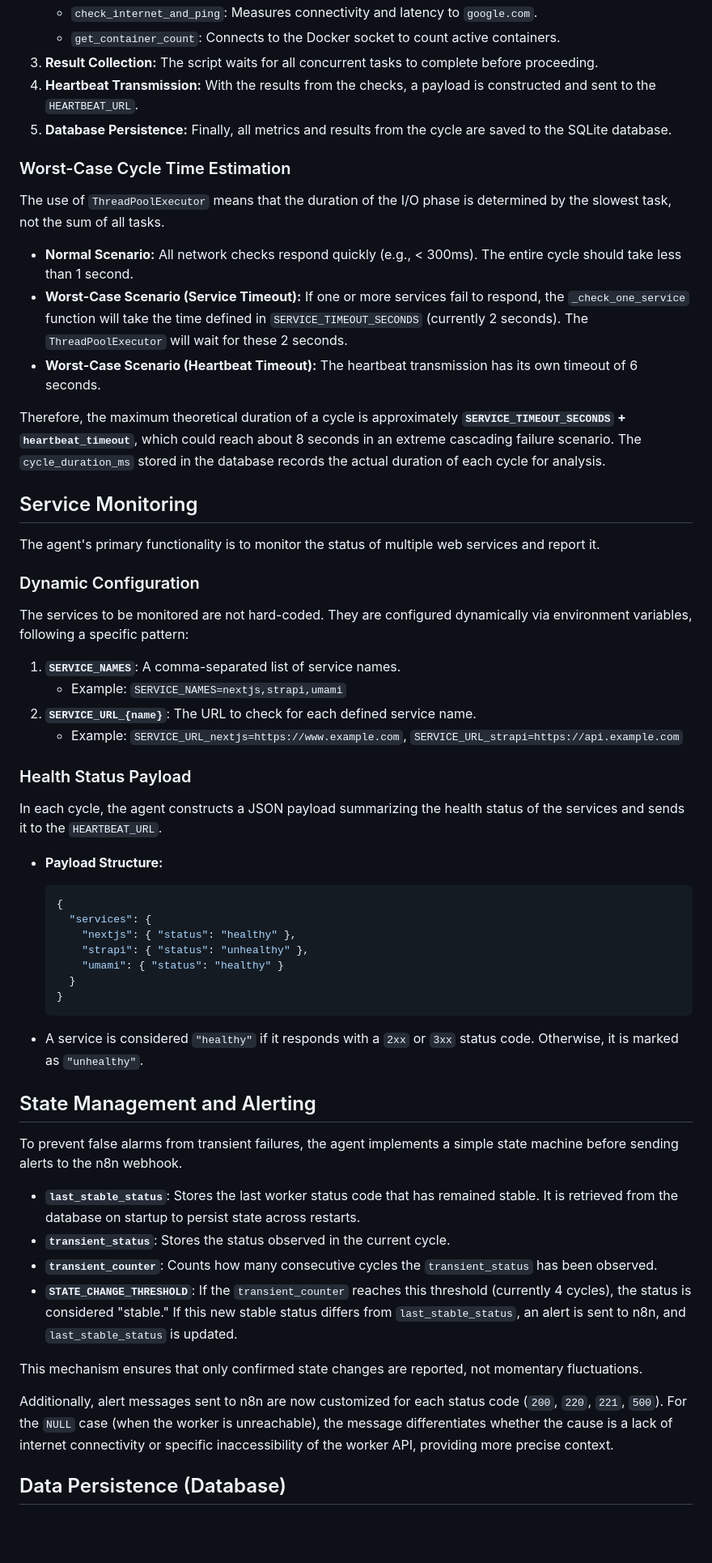
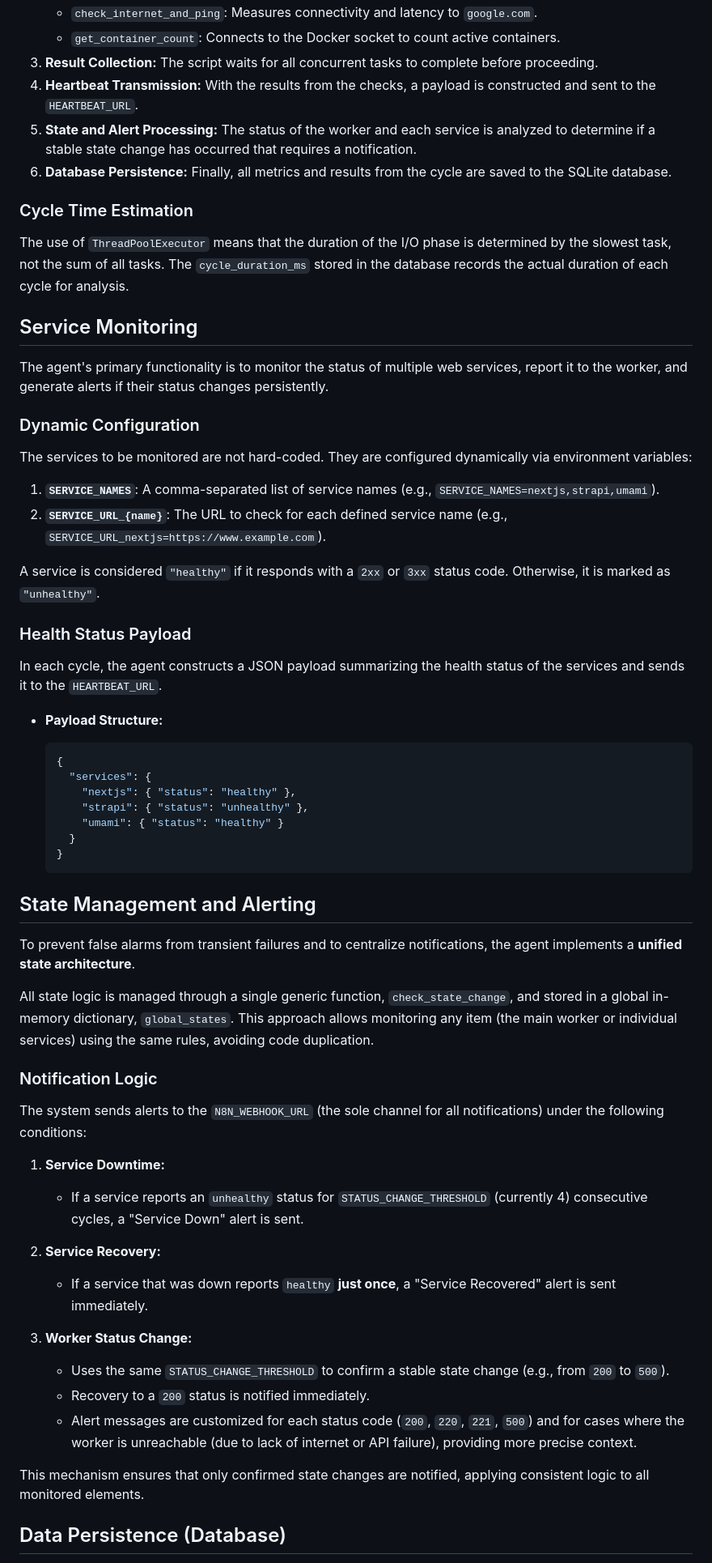
Before and after one commit to iamseb4s/heartbeat-monitor, a Markdown page: README.md, the part around the change. Shown at 81% size. GitHub-like rendering; blank space fills up the shorter version.

Commit message:
docs(monitor): Update READMEs for new unified state and alert features

````diff
--- a/README.md
+++ b/README.md
@@ -17,30 +17,25 @@ Each execution cycle follows a concurrent model to optimize time and prevent blo
     * `get_container_count`: Connects to the Docker socket to count active containers.
 3. **Result Collection:** The script waits for all concurrent tasks to complete before proceeding.
 4. **Heartbeat Transmission:** With the results from the checks, a payload is constructed and sent to the `HEARTBEAT_URL`.
-5. **Database Persistence:** Finally, all metrics and results from the cycle are saved to the SQLite database.
+5. **State and Alert Processing:** The status of the worker and each service is analyzed to determine if a stable state change has occurred that requires a notification.
+6. **Database Persistence:** Finally, all metrics and results from the cycle are saved to the SQLite database.
 
-### Worst-Case Cycle Time Estimation
+### Cycle Time Estimation
 
-The use of `ThreadPoolExecutor` means that the duration of the I/O phase is determined by the slowest task, not the sum of all tasks.
-
-* **Normal Scenario:** All network checks respond quickly (e.g., < 300ms). The entire cycle should take less than 1 second.
-* **Worst-Case Scenario (Service Timeout):** If one or more services fail to respond, the `_check_one_service` function will take the time defined in `SERVICE_TIMEOUT_SECONDS` (currently 2 seconds). The `ThreadPoolExecutor` will wait for these 2 seconds.
-* **Worst-Case Scenario (Heartbeat Timeout):** The heartbeat transmission has its own timeout of 6 seconds.
-
-Therefore, the maximum theoretical duration of a cycle is approximately **`SERVICE_TIMEOUT_SECONDS` + `heartbeat_timeout`**, which could reach about 8 seconds in an extreme cascading failure scenario. The `cycle_duration_ms` stored in the database records the actual duration of each cycle for analysis.
+The use of `ThreadPoolExecutor` means that the duration of the I/O phase is determined by the slowest task, not the sum of all tasks. The `cycle_duration_ms` stored in the database records the actual duration of each cycle for analysis.
 
 ## Service Monitoring
 
-The agent's primary functionality is to monitor the status of multiple web services and report it.
+The agent's primary functionality is to monitor the status of multiple web services, report it to the worker, and generate alerts if their status changes persistently.
 
 ### Dynamic Configuration
 
-The services to be monitored are not hard-coded. They are configured dynamically via environment variables, following a specific pattern:
+The services to be monitored are not hard-coded. They are configured dynamically via environment variables:
 
-1. **`SERVICE_NAMES`**: A comma-separated list of service names.
-    * Example: `SERVICE_NAMES=nextjs,strapi,umami`
-2. **`SERVICE_URL_{name}`**: The URL to check for each defined service name.
-    * Example: `SERVICE_URL_nextjs=https://www.example.com`, `SERVICE_URL_strapi=https://api.example.com`
+1. **`SERVICE_NAMES`**: A comma-separated list of service names (e.g., `SERVICE_NAMES=nextjs,strapi,umami`).
+2. **`SERVICE_URL_{name}`**: The URL to check for each defined service name (e.g., `SERVICE_URL_nextjs=https://www.example.com`).
+
+A service is considered `"healthy"` if it responds with a `2xx` or `3xx` status code. Otherwise, it is marked as `"unhealthy"`.
 
 ### Health Status Payload
 
@@ -58,20 +53,28 @@ In each cycle, the agent constructs a JSON payload summarizing the health status
     }
     ```
 
-* A service is considered `"healthy"` if it responds with a `2xx` or `3xx` status code. Otherwise, it is marked as `"unhealthy"`.
-
 ## State Management and Alerting
 
-To prevent false alarms from transient failures, the agent implements a simple state machine before sending alerts to the n8n webhook.
+To prevent false alarms from transient failures and to centralize notifications, the agent implements a **unified state architecture**.
 
-* **`last_stable_status`**: Stores the last worker status code that has remained stable. It is retrieved from the database on startup to persist state across restarts.
-* **`transient_status`**: Stores the status observed in the current cycle.
-* **`transient_counter`**: Counts how many consecutive cycles the `transient_status` has been observed.
-* **`STATE_CHANGE_THRESHOLD`**: If the `transient_counter` reaches this threshold (currently 4 cycles), the status is considered "stable." If this new stable status differs from `last_stable_status`, an alert is sent to n8n, and `last_stable_status` is updated.
+All state logic is managed through a single generic function, `check_state_change`, and stored in a global in-memory dictionary, `global_states`. This approach allows monitoring any item (the main worker or individual services) using the same rules, avoiding code duplication.
 
-This mechanism ensures that only confirmed state changes are reported, not momentary fluctuations.
+### Notification Logic
 
-Additionally, alert messages sent to n8n are now customized for each status code (`200`, `220`, `221`, `500`). For the `NULL` case (when the worker is unreachable), the message differentiates whether the cause is a lack of internet connectivity or specific inaccessibility of the worker API, providing more precise context.
+The system sends alerts to the `N8N_WEBHOOK_URL` (the sole channel for all notifications) under the following conditions:
+
+1. **Service Downtime:**
+    * If a service reports an `unhealthy` status for `STATUS_CHANGE_THRESHOLD` (currently 4) consecutive cycles, a "Service Down" alert is sent.
+
+2. **Service Recovery:**
+    * If a service that was down reports `healthy` **just once**, a "Service Recovered" alert is sent immediately.
+
+3. **Worker Status Change:**
+    * Uses the same `STATUS_CHANGE_THRESHOLD` to confirm a stable state change (e.g., from `200` to `500`).
+    * Recovery to a `200` status is notified immediately.
+    * Alert messages are customized for each status code (`200`, `220`, `221`, `500`) and for cases where the worker is unreachable (due to lack of internet or API failure), providing more precise context.
+
+This mechanism ensures that only confirmed state changes are notified, applying consistent logic to all monitored elements.
 
 ## Data Persistence (Database)
 
````
Also changed, not shown: README.es.md (+27 -24 lines).
